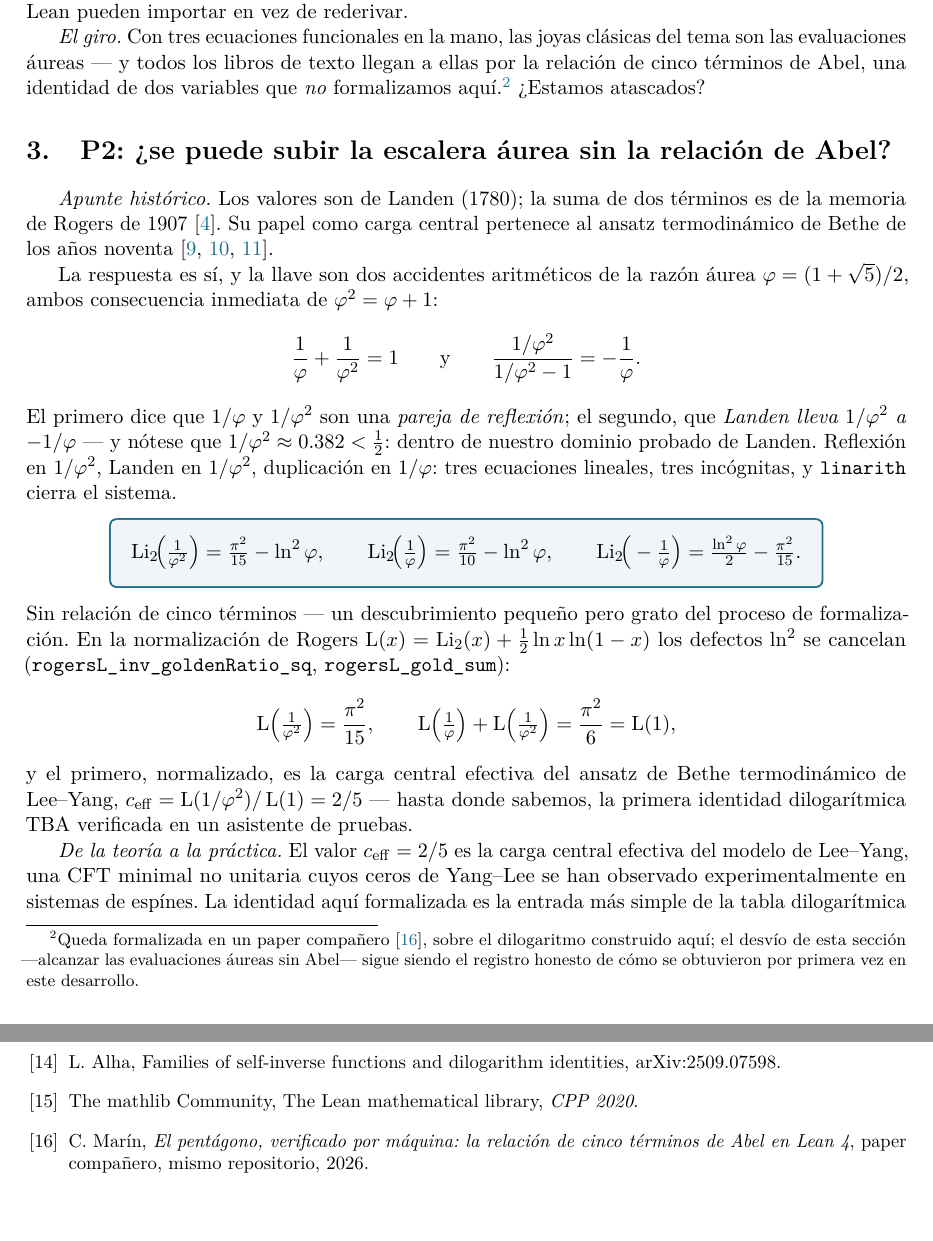
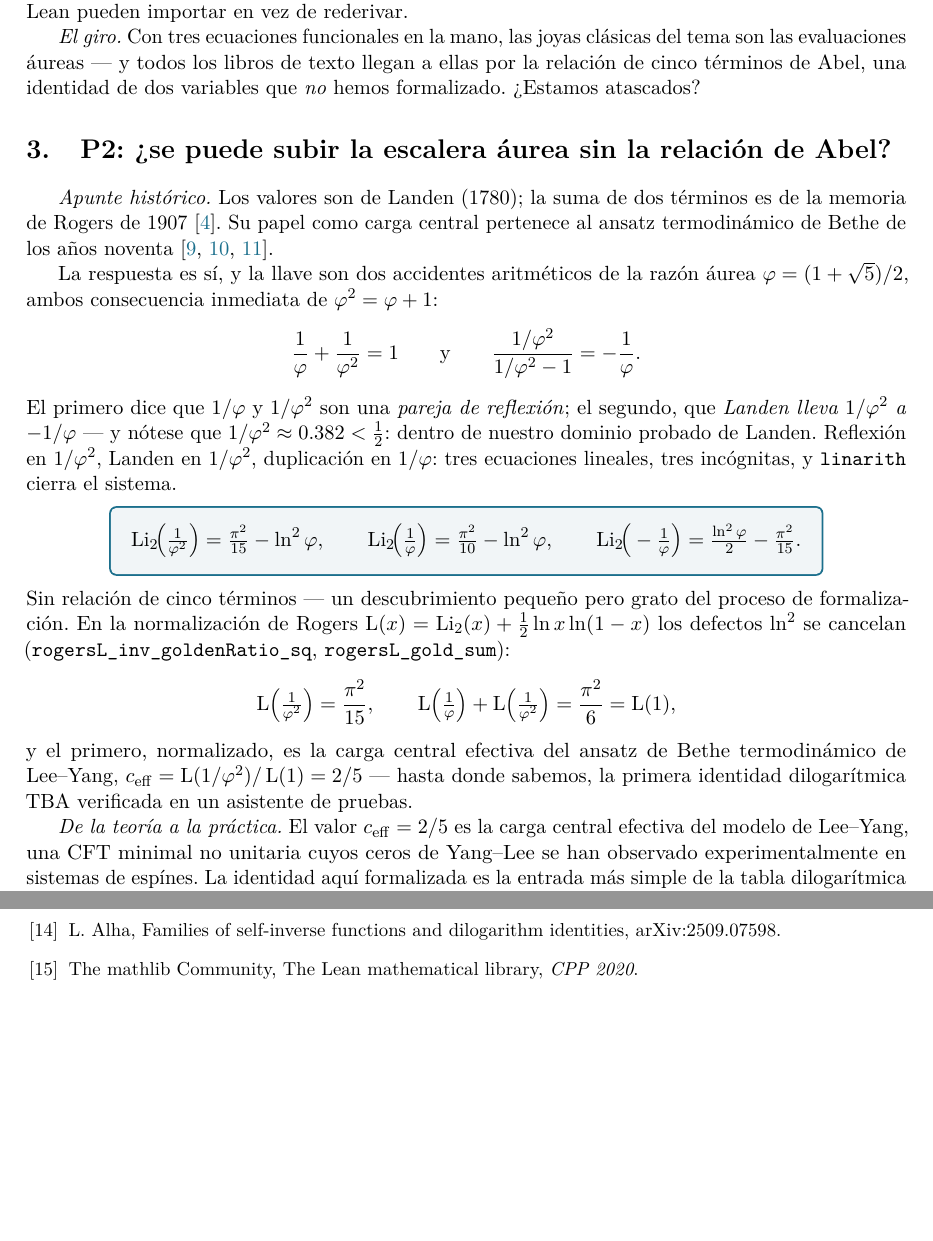
Before and after one commit to karlesmarin/godsil-gutman-lean, a LaTeX paper (clock-never-ticks-es.tex): two parts of pages 4 and 12 of 12 before the commit and two parts of pages 4 and 11 of 11 after it, joined at a grey line, cut so that both start at the same text, the shorter picture padded with empty space. The pictures show the PDF file clock-never-ticks-es.pdf that the author committed with the source.

Commit message:
revert clock edits: keep published v1 intact, cross-link goes in Zenodo metadata
The clock paper is already published (Zenodo 10.5281/zenodo.20675271, v1).
Rather than a v2 with a forward-reference baked into the PDF, the clock<->five-term
link will live in Zenodo 'Related identifiers' metadata (no new version, DOI
unchanged). Repo clock sources thus match the published v1; five-term keeps
clock's real DOI in its own bibliography.

Co-Authored-By: Claude Opus 4.8 (1M context) <noreply@anthropic.com>

```diff
--- a/clock-never-ticks-es.tex
+++ b/clock-never-ticks-es.tex
@@ -236,10 +236,7 @@ desarrollos en Lean pueden importar en vez de rederivar.
 \emph{El giro.} Con tres ecuaciones funcionales en la mano, las joyas cl\'asicas del
 tema son las evaluaciones \'aureas --- y todos los libros de texto llegan a ellas por la
 relaci\'on de cinco t\'erminos de Abel, una identidad de dos variables que \emph{no}
-formalizamos aqu\'i.\footnote{Queda formalizada en un paper compa\~nero~\cite{fiveterm},
-sobre el dilogaritmo construido aqu\'i; el desv\'io de esta secci\'on ---alcanzar las
-evaluaciones \'aureas sin Abel--- sigue siendo el registro honesto de c\'omo se obtuvieron
-por primera vez en este desarrollo.} ¿Estamos atascados?
+hemos formalizado. ¿Estamos atascados?
 
 \section{P2: ¿se puede subir la escalera \'aurea sin la relaci\'on de Abel?}
 \label{sec:golden}
@@ -578,5 +575,3 @@ afirmaciones siguen siendo responsabilidad del autor.
 
 \begin{enumerate}
 \item \textbf{La relaci\'on de cinco t\'erminos de Abel} --- la clave de b\'oveda del
-peso 2; con ella, toda identidad dilogar\'itmica de dos variables se sigue. \emph{Ya
-formalizada} en un paper compa\~nero~\cite{fiveterm}, sobre el dilogaritmo construido
@@ -703,9 +699,6 @@ v\'ease tambi\'en la prueba elemental en arXiv:2307.16854.
 \bibitem{alha} L.~Alha, Families of self-inverse functions and dilogarithm identities,
 arXiv:2509.07598.
 \bibitem{mathlib} The mathlib Community, The Lean mathematical library, \emph{CPP 2020}.
-\bibitem{fiveterm} C.~Mar\'in, \emph{El pent\'agono, verificado por m\'aquina: la
-relaci\'on de cinco t\'erminos de Abel en Lean~4}, paper compa\~nero, mismo repositorio,
-2026.
 \end{thebibliography}
 
 \end{document}
```
Also changed, not shown: clock-never-ticks.tex (+3 -9 lines), clock-never-ticks-es.pdf, clock-never-ticks.pdf, clock-never-ticks-es.tex (3 more changed lines).
